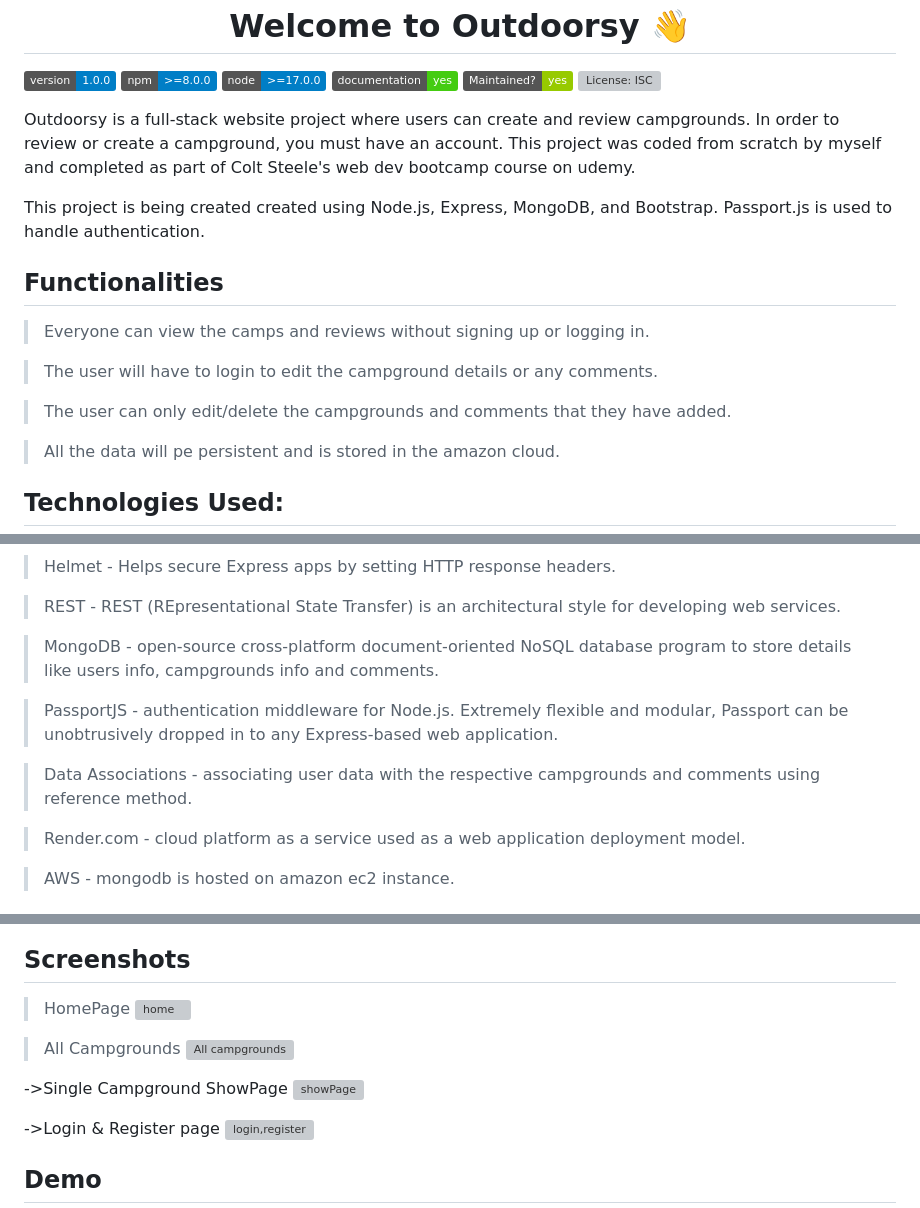
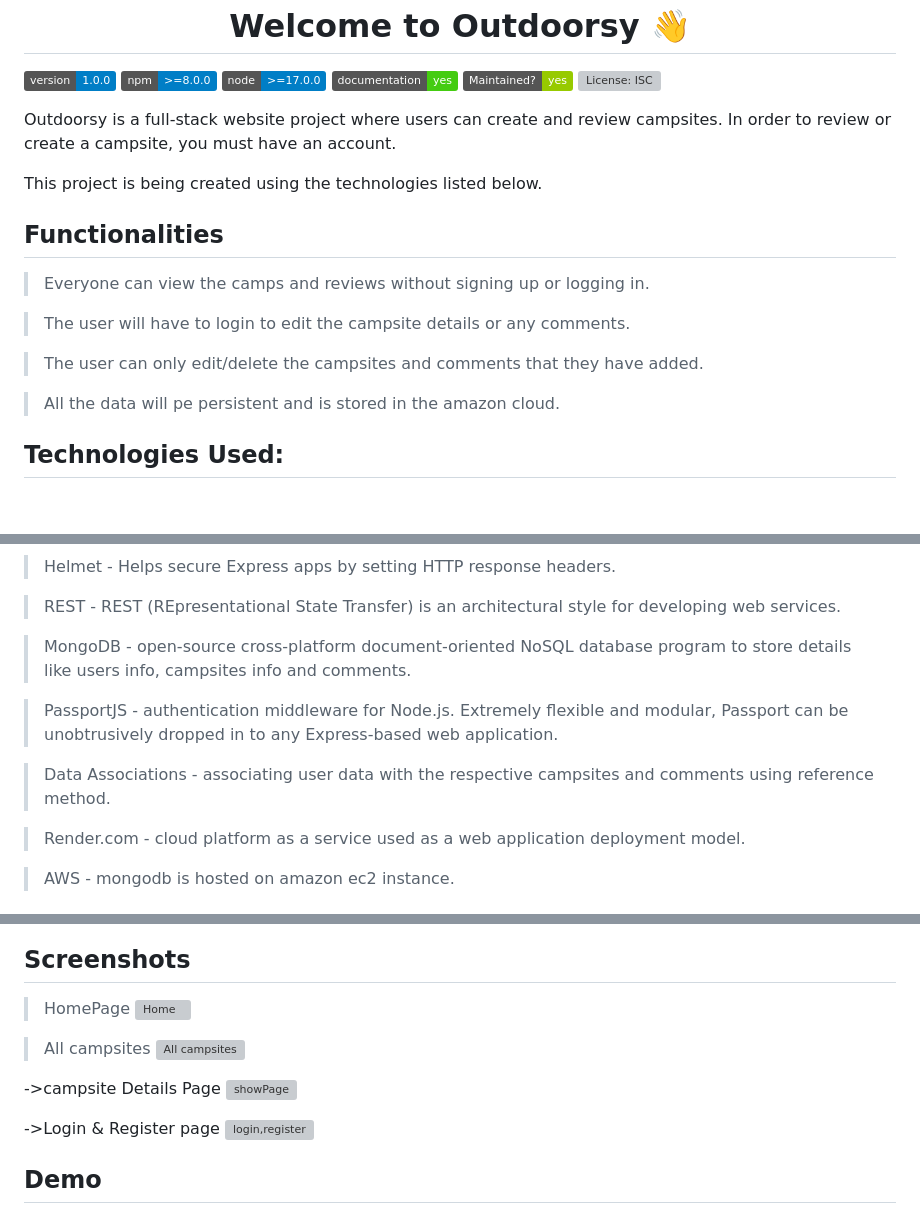
Before and after one commit to joshl26/Outdoorsy, a Markdown page: README.md, 3 parts joined by grey strips. GitHub-like rendering; badges without logos; blank space fills up the shorter version; grey boxes are pictures that could not be loaded.

```diff
--- a/README.md
+++ b/README.md
@@ -15,19 +15,18 @@
 </p>
 
 
-Outdoorsy is a full-stack website project where users can create and review campgrounds.
-In order to review or create a campground, you must have an account. This project was coded from scratch by myself and completed as part of Colt Steele's web dev bootcamp course on udemy.
+Outdoorsy is a full-stack website project where users can create and review campsites. In order to review or create a campsite, you must have an account.
 
-This project is being created created using Node.js, Express, MongoDB, and Bootstrap. Passport.js is used to handle authentication.
+This project is being created using the technologies listed below.
 
 
 ## Functionalities
 
 >Everyone can view the camps and reviews without signing up or logging in.
 
->The user will have to login to edit the campground details or any comments.
+>The user will have to login to edit the campsite details or any comments.
 
->The user can only edit/delete the campgrounds and comments that they have added.
+>The user can only edit/delete the campsites and comments that they have added.
 
 >All the data will pe persistent and is stored in the amazon cloud.
 
@@ -55,11 +54,11 @@ This project is being created created using Node.js, Express, MongoDB, and Boots
 
 >REST - REST (REpresentational State Transfer) is an architectural style for developing web services.
 
->MongoDB - open-source cross-platform document-oriented NoSQL database program to store details like users info, campgrounds info and comments.
+>MongoDB - open-source cross-platform document-oriented NoSQL database program to store details like users info, campsites info and comments.
 
 >PassportJS - authentication middleware for Node.js. Extremely flexible and modular, Passport can be unobtrusively dropped in to any Express-based web application.
 
->Data Associations - associating user data with the respective campgrounds and comments using reference method.
+>Data Associations - associating user data with the respective campsites and comments using reference method.
 
 >Render.com - cloud platform as a service used as a web application deployment model.
 
@@ -68,11 +70,10 @@ This project is being created created using Node.js, Express, MongoDB, and Boots
 ## Screenshots
->HomePage
-![home](https://raw.githubusercontent.com/joshl26/joshl26/main/assets/Outdoorsy_1.png)
+>HomePage ![Home](https://raw.githubusercontent.com/joshl26/joshl26/main/assets/Outdoorsy_1.png)
 
->All Campgrounds
-![All campgrounds](https://raw.githubusercontent.com/joshl26/joshl26/main/assets/Outdoorsy_2.png)
+>All campsites
+![All campsites](https://raw.githubusercontent.com/joshl26/joshl26/main/assets/Outdoorsy_2.png)
 
-->Single Campground ShowPage
+->campsite Details Page
 ![showPage](https://raw.githubusercontent.com/joshl26/joshl26/main/assets/Outdoorsy_4.png)
 
 ->Login & Register page
```
Also changed, not shown: other parts of README.md (+3 -0 lines).
